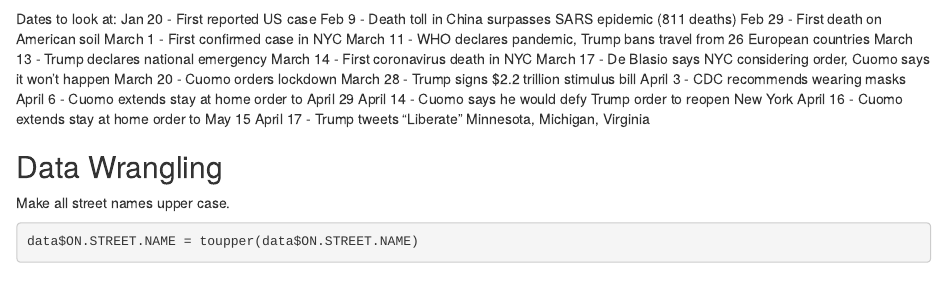
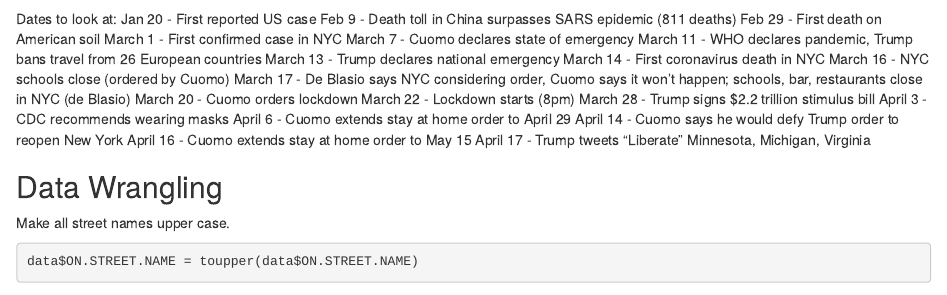
Before and after one commit to z-marywang/Resid-COVID-, an R Markdown document (Analysis.Rmd): the page in a window 1100 px wide, from 870 px down. Rendered offline with R 4.5, knitr and Pandoc, with nearby package versions; some code elsewhere in the file could not run offline.

Commit message:
Added a few more dates

```diff
--- a/Analysis.Rmd
+++ b/Analysis.Rmd
@@ -35,11 +35,14 @@
 Feb 9 - Death toll in China surpasses SARS epidemic (811 deaths)
 Feb 29 - First death on American soil
 March 1 - First confirmed case in NYC
+March 7 - Cuomo declares state of emergency
 March 11 - WHO declares pandemic, Trump bans travel from 26 European countries
 March 13 - Trump declares national emergency
 March 14 - First coronavirus death in NYC
-March 17 - De Blasio says NYC considering order, Cuomo says it won't happen
+March 16 - NYC schools close (ordered by Cuomo)
+March 17 - De Blasio says NYC considering order, Cuomo says it won't happen; schools, bar, restaurants close in NYC (de Blasio)
 March 20 - Cuomo orders lockdown
+March 22 - Lockdown starts (8pm)
 March 28 - Trump signs $2.2 trillion stimulus bill
 April 3 - CDC recommends wearing masks
 April 6 - Cuomo extends stay at home order to April 29
```
